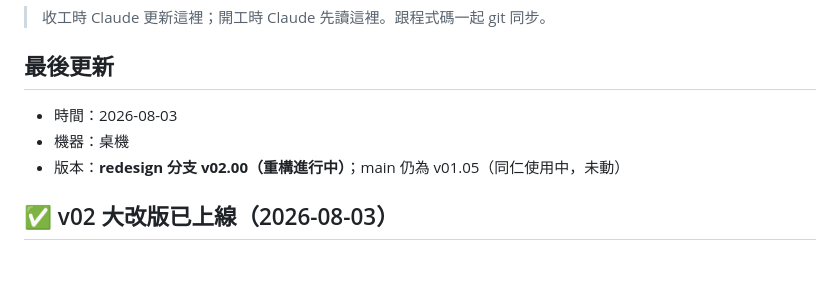
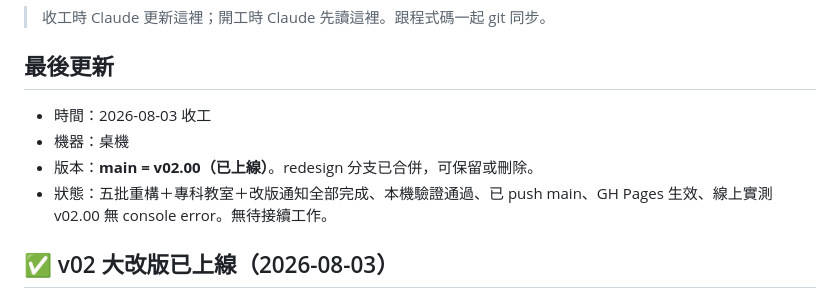
Before and after one commit to calvincat-ship-it/course-scheduler, a Markdown page: HANDOFF.md, the part around the change. Drawn GitHub-style; blank space fills up the shorter version.

Commit message:
wip: Y115PC-000 2026-08-03 21:05

```diff
--- a/HANDOFF.md
+++ b/HANDOFF.md
@@ -3,9 +3,10 @@
 > 收工時 Claude 更新這裡；開工時 Claude 先讀這裡。跟程式碼一起 git 同步。
 
 ## 最後更新
-- 時間：2026-08-03
+- 時間：2026-08-03 收工
 - 機器：桌機
-- 版本：**redesign 分支 v02.00（重構進行中）**；main 仍為 v01.05（同仁使用中，未動）
+- 版本：**main = v02.00（已上線）**。redesign 分支已合併，可保留或刪除。
+- 狀態：五批重構＋專科教室＋改版通知全部完成、本機驗證通過、已 push main、GH Pages 生效、線上實測 v02.00 無 console error。無待接續工作。
 
 ## ✅ v02 大改版已上線（2026-08-03）
 main 已是 v02.00（redesign 合併）。舊版同仁一進來會看到「系統改版通知」(upgradeNoticeModal，偵測 schema!=2)、資料自動重置。以下為開發歷程封存。
```
